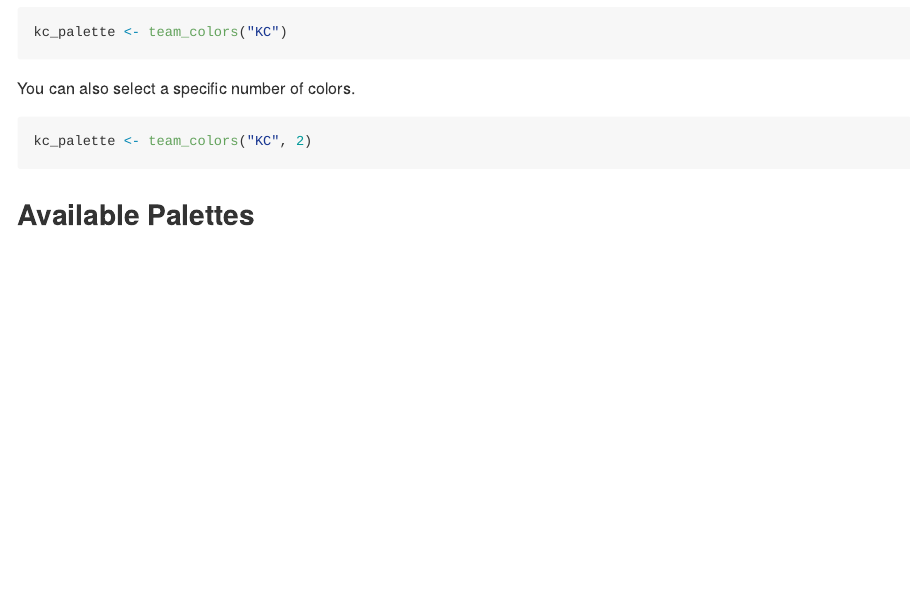
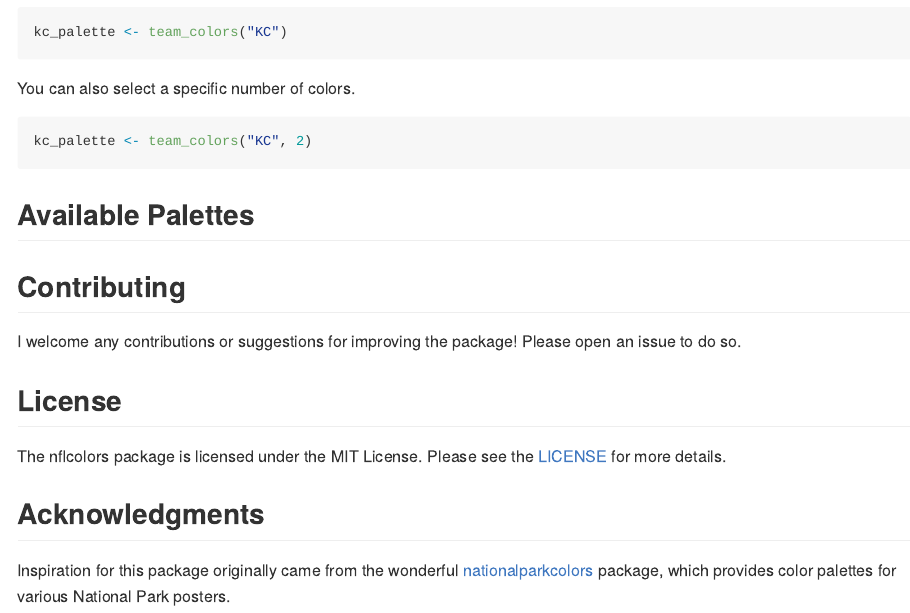
Before and after one commit to corysauve/nflcolors, an R Markdown document (README.Rmd): the page in a window 1100 px wide, from 630 px down. Rendered offline with R 4.5, knitr and Pandoc, with nearby package versions; the code chunks are not run, so their results and figures are left out.

Commit message:
adding a few sections

````diff
--- a/README.Rmd
+++ b/README.Rmd
@@ -64,3 +64,15 @@ for (pal in pals){
   print.palette(team_colors(pal))
 }
 ```
+
+## Contributing
+
+I welcome any contributions or suggestions for improving the package! Please open an issue to do so.
+
+## License
+
+The nflcolors package is licensed under the MIT License. Please see the [LICENSE](LICENSE.md) for more details.
+
+## Acknowledgments
+
+Inspiration for this package originally came from the wonderful [nationalparkcolors](https://github.com/katiejolly/nationalparkcolors) package, which provides color palettes for various National Park posters.
````
Also changed, not shown: README.md.
